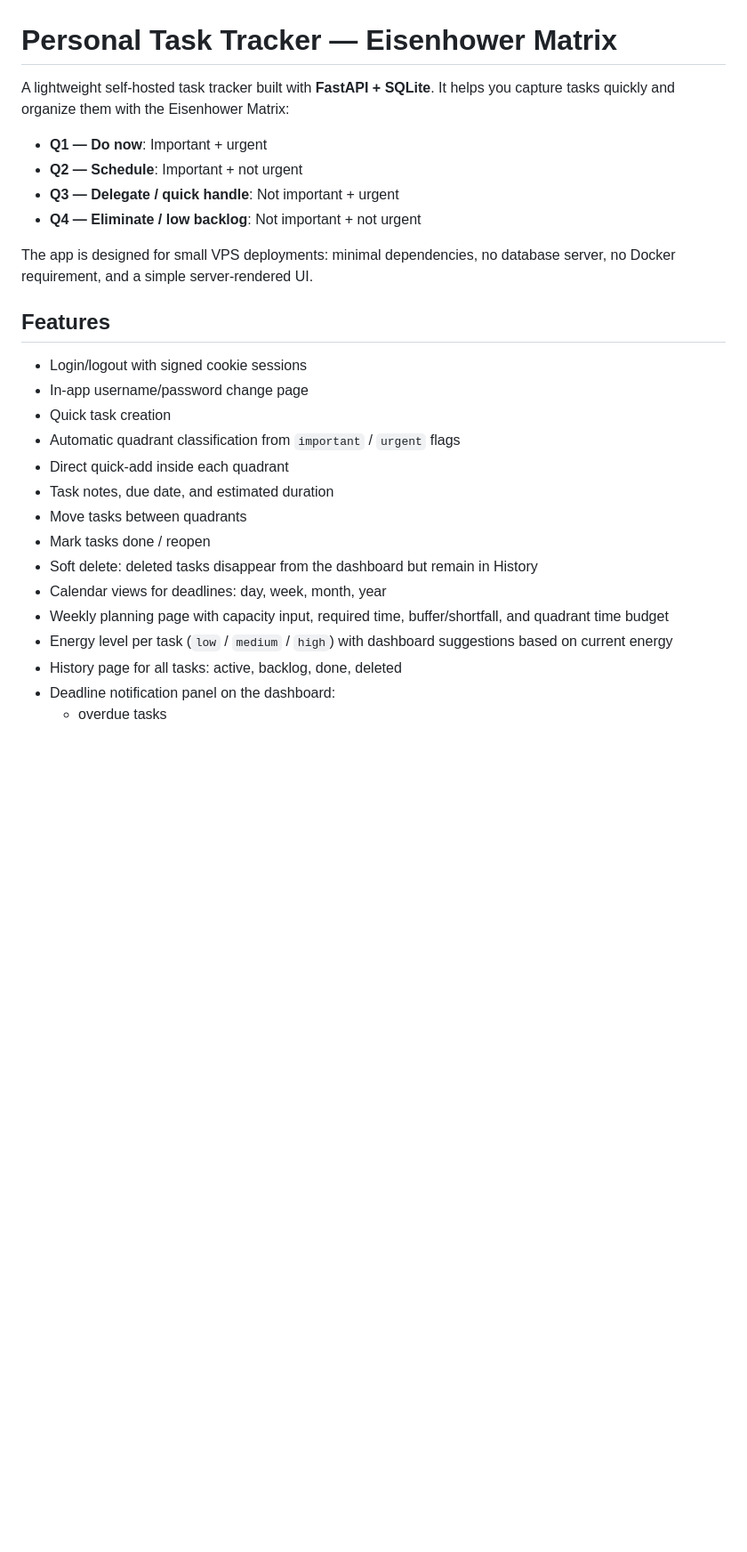
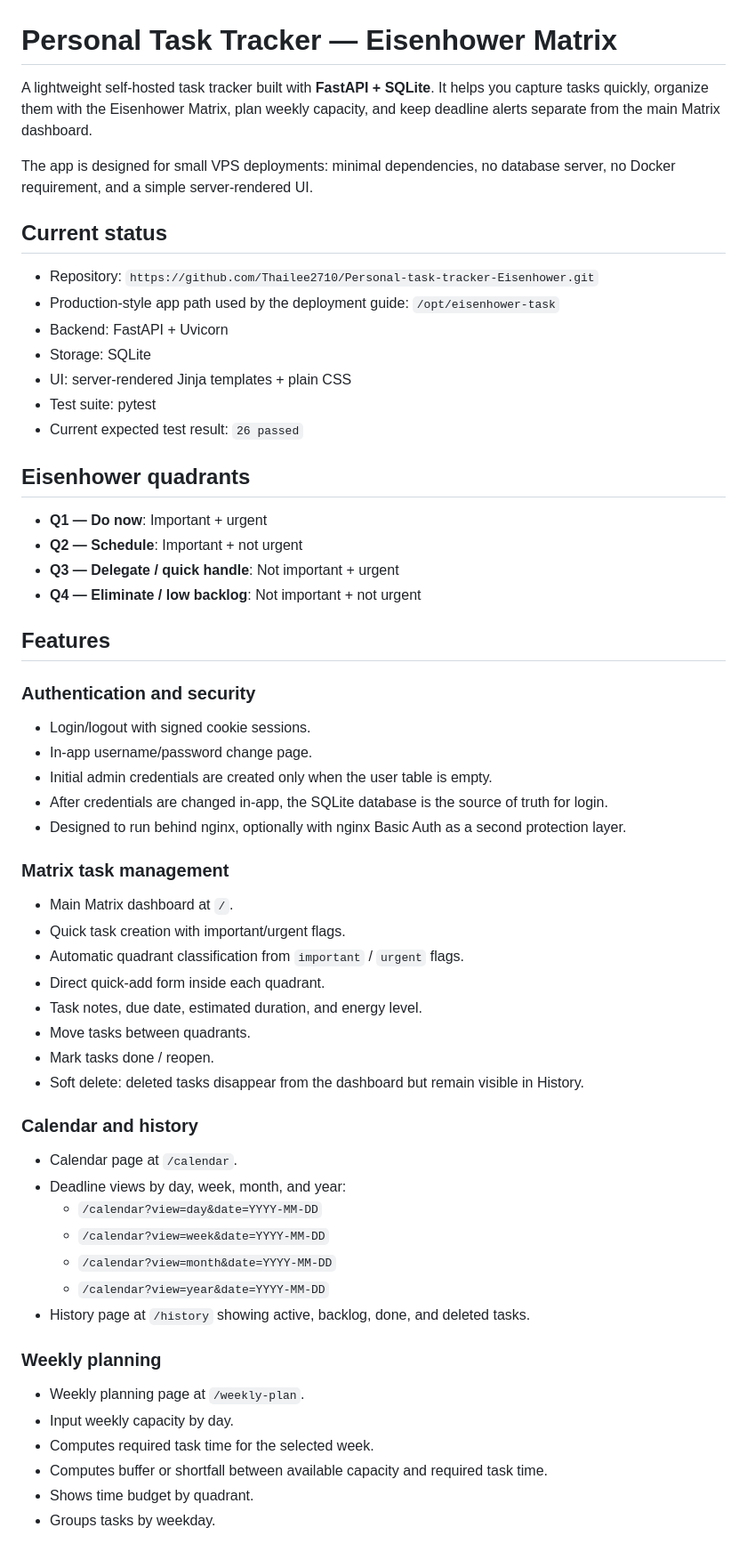
Before and after one commit to Thailee2710/Personal-task-tracker-Eisenhower, a Markdown page: README.md, the part around one of its changes. Shown at 89% size. Drawn GitHub-style; blank space fills up the shorter version.

Commit message:
docs: update README with current project state

```diff
--- a/README.md
+++ b/README.md
@@ -1,27 +1,63 @@
 # Personal Task Tracker — Eisenhower Matrix
 
-A lightweight self-hosted task tracker built with **FastAPI + SQLite**. It helps you capture tasks quickly and organize them with the Eisenhower Matrix:
+A lightweight self-hosted task tracker built with **FastAPI + SQLite**. It helps you capture tasks quickly, organize them with the Eisenhower Matrix, plan weekly capacity, and keep deadline alerts separate from the main Matrix dashboard.
+
+The app is designed for small VPS deployments: minimal dependencies, no database server, no Docker requirement, and a simple server-rendered UI.
+
+## Current status
+
+- Repository: `https://github.com/Thailee2710/Personal-task-tracker-Eisenhower.git`
+- Production-style app path used by the deployment guide: `/opt/eisenhower-task`
+- Backend: FastAPI + Uvicorn
+- Storage: SQLite
+- UI: server-rendered Jinja templates + plain CSS
+- Test suite: pytest
+- Current expected test result: `26 passed`
+
+## Eisenhower quadrants
 
 - **Q1 — Do now**: Important + urgent
 - **Q2 — Schedule**: Important + not urgent
 - **Q3 — Delegate / quick handle**: Not important + urgent
 - **Q4 — Eliminate / low backlog**: Not important + not urgent
 
-The app is designed for small VPS deployments: minimal dependencies, no database server, no Docker requirement, and a simple server-rendered UI.
-
 ## Features
 
-- Login/logout with signed cookie sessions
-- In-app username/password change page
-- Quick task creation
-- Automatic quadrant classification from `important` / `urgent` flags
-- Direct quick-add inside each quadrant
-- Task notes, due date, and estimated duration
-- Move tasks between quadrants
-- Mark tasks done / reopen
-- Soft delete: deleted tasks disappear from the dashboard but remain in History
-- Calendar views for deadlines: day, week, month, year
-- Weekly planning page with capacity input, required time, buffer/shortfall, and quadrant time budget
-- Energy level per task (`low` / `medium` / `high`) with dashboard suggestions based on current energy
-- History page for all tasks: active, backlog, done, deleted
-- Deadline notification panel on the dashboard:
+### Authentication and security
+
+- Login/logout with signed cookie sessions.
+- In-app username/password change page.
+- Initial admin credentials are created only when the user table is empty.
+- After credentials are changed in-app, the SQLite database is the source of truth for login.
+- Designed to run behind nginx, optionally with nginx Basic Auth as a second protection layer.
+
+### Matrix task management
+
+- Main Matrix dashboard at `/`.
+- Quick task creation with important/urgent flags.
+- Automatic quadrant classification from `important` / `urgent` flags.
+- Direct quick-add form inside each quadrant.
+- Task notes, due date, estimated duration, and energy level.
+- Move tasks between quadrants.
+- Mark tasks done / reopen.
+- Soft delete: deleted tasks disappear from the dashboard but remain visible in History.
+
+### Calendar and history
+
+- Calendar page at `/calendar`.
+- Deadline views by day, week, month, and year:
+  - `/calendar?view=day&date=YYYY-MM-DD`
+  - `/calendar?view=week&date=YYYY-MM-DD`
+  - `/calendar?view=month&date=YYYY-MM-DD`
+  - `/calendar?view=year&date=YYYY-MM-DD`
+- History page at `/history` showing active, backlog, done, and deleted tasks.
+
+### Weekly planning
+
+- Weekly planning page at `/weekly-plan`.
+- Input weekly capacity by day.
+- Computes required task time for the selected week.
+- Computes buffer or shortfall between available capacity and required task time.
+- Shows time budget by quadrant.
+- Groups tasks by weekday.
+
```
Also changed, not shown: other parts of README.md (+64 -7 lines).
